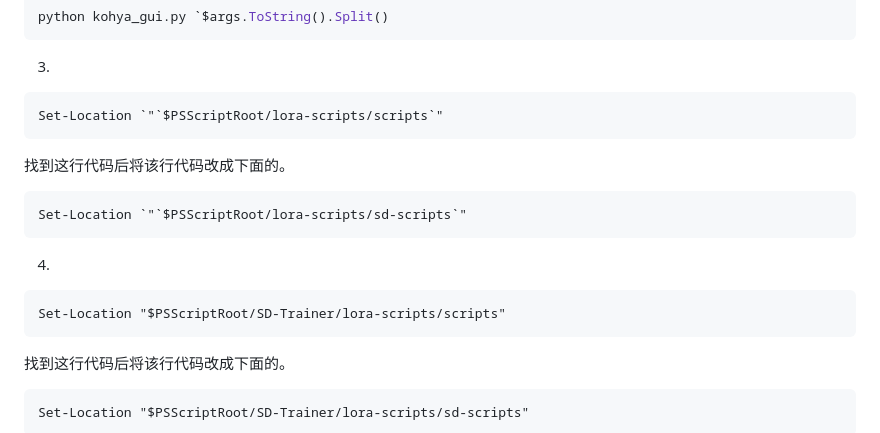
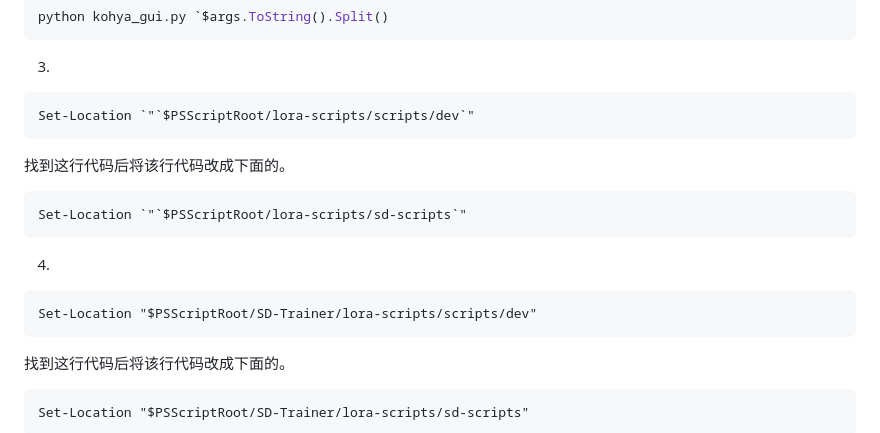
Before and after one commit to licyk/sd-webui-all-in-one, a Markdown page: sd_trainer_installer.md, the part around the change. Rendered like a GitHub page.

````diff
--- a/sd_trainer_installer.md
+++ b/sd_trainer_installer.md
@@ -642,7 +642,7 @@ python kohya_gui.py `$args.ToString().Split()
 3.
 
 ```
-Set-Location `"`$PSScriptRoot/lora-scripts/scripts`"
+Set-Location `"`$PSScriptRoot/lora-scripts/scripts/dev`"
 ```
 
 找到这行代码后将该行代码改成下面的。
@@ -655,7 +655,7 @@ Set-Location `"`$PSScriptRoot/lora-scripts/sd-scripts`"
 
 
 ```
-Set-Location "$PSScriptRoot/SD-Trainer/lora-scripts/scripts"
+Set-Location "$PSScriptRoot/SD-Trainer/lora-scripts/scripts/dev"
 ```
 
 找到这行代码后将该行代码改成下面的。
````
Also changed, not shown: invokeai_installer.md (+4 -4 lines).
